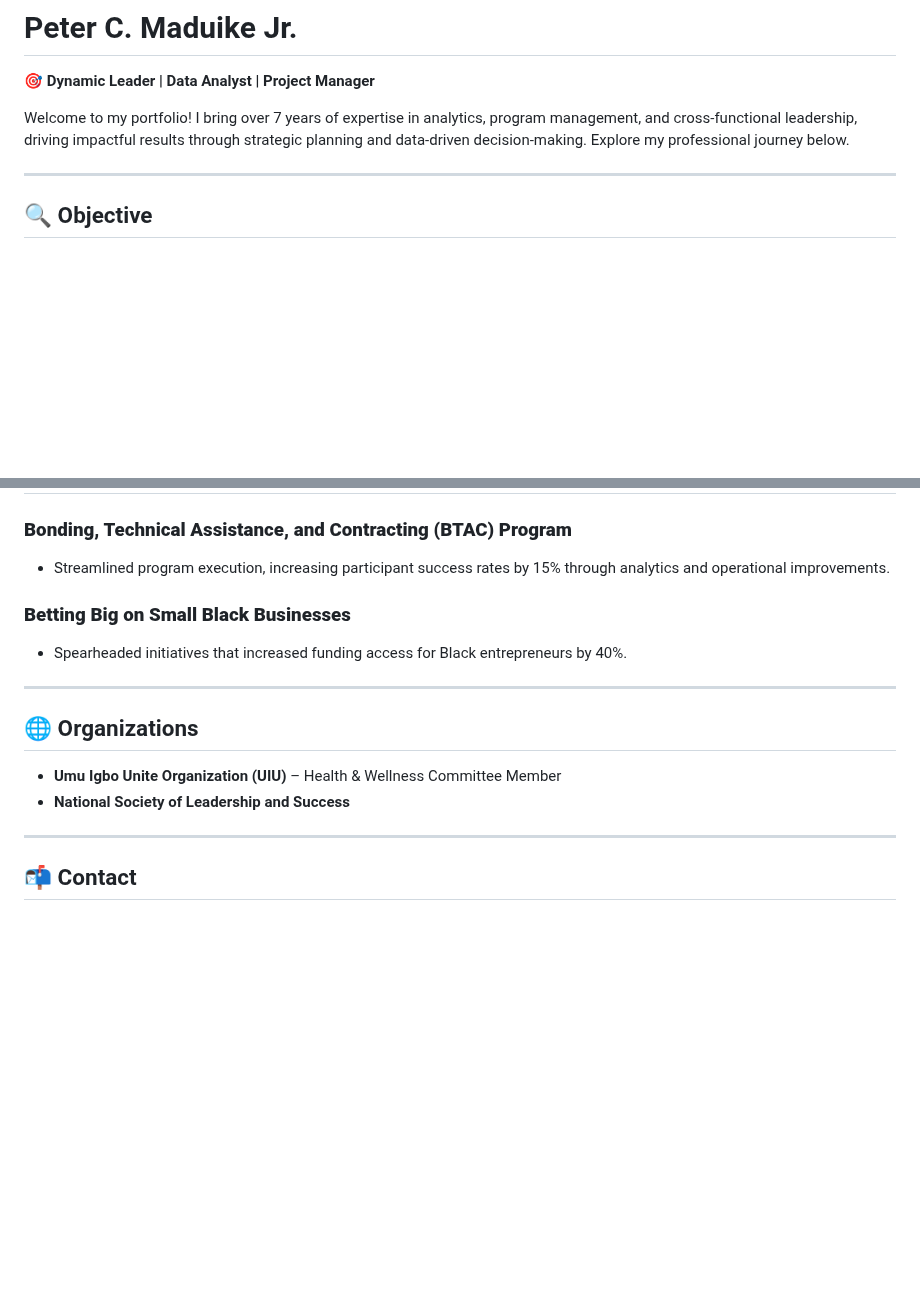
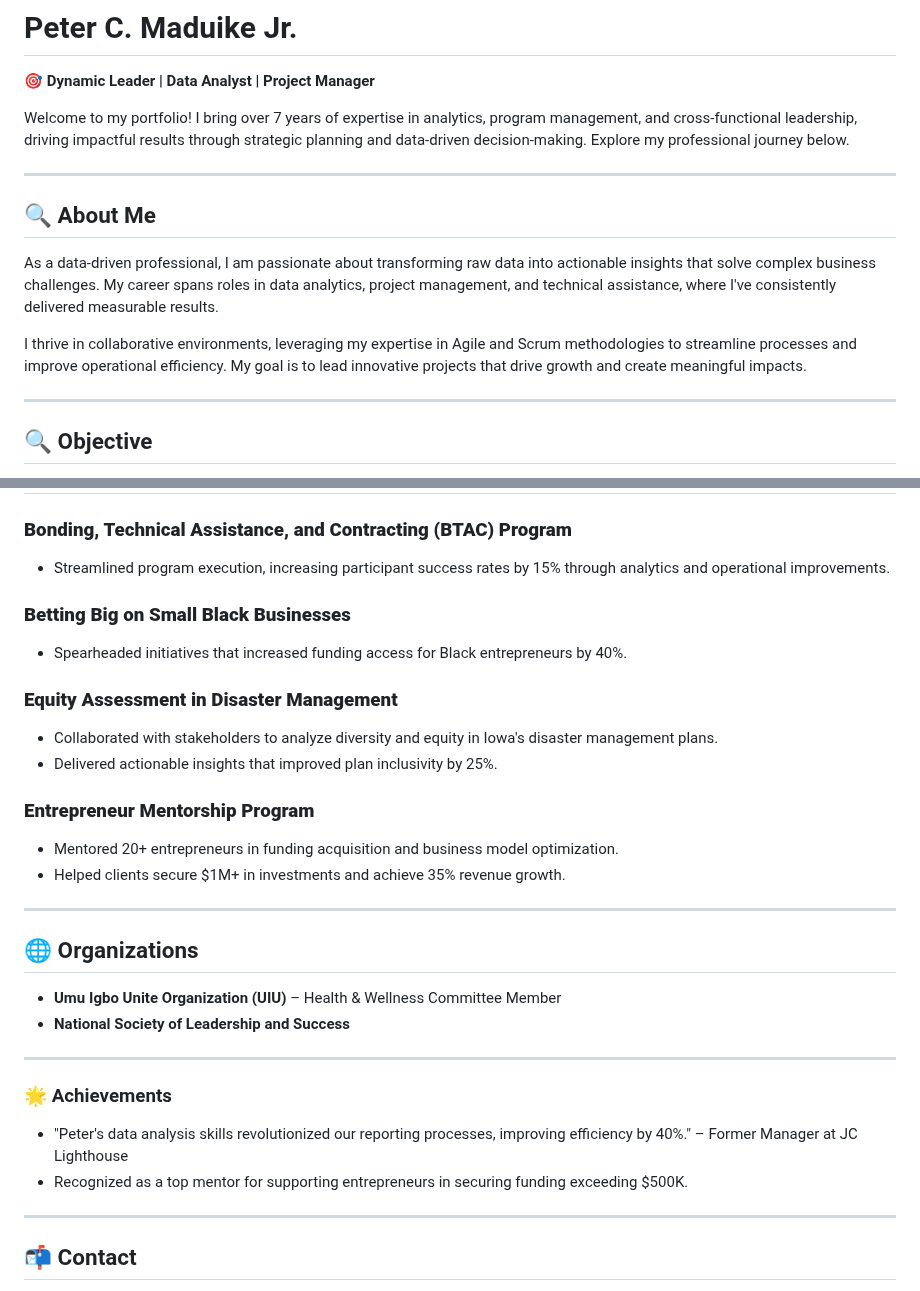
Before and after one commit to peterjrmaduike/Peterjrmaduike.github.io, a Markdown page: README.md, 2 parts joined by grey strips. GitHub-like rendering; blank space fills up the shorter version.

```diff
--- a/README.md
+++ b/README.md
@@ -3,6 +3,13 @@
 🎯 **Dynamic Leader | Data Analyst | Project Manager**
 
 Welcome to my portfolio! I bring over 7 years of expertise in analytics, program management, and cross-functional leadership, driving impactful results through strategic planning and data-driven decision-making. Explore my professional journey below.
+
+---
+## 🔍 About Me
+
+As a data-driven professional, I am passionate about transforming raw data into actionable insights that solve complex business challenges. My career spans roles in data analytics, project management, and technical assistance, where I've consistently delivered measurable results.
+
+I thrive in collaborative environments, leveraging my expertise in Agile and Scrum methodologies to streamline processes and improve operational efficiency. My goal is to lead innovative projects that drive growth and create meaningful impacts.
 
 ---
 
@@ -64,9 +71,14 @@ Dynamic leader with expertise in analytics, program management, and Agile method
 
 ### **Bonding, Technical Assistance, and Contracting (BTAC) Program**
 - Streamlined program execution, increasing participant success rates by 15% through analytics and operational improvements.
-
 ### **Betting Big on Small Black Businesses**
 - Spearheaded initiatives that increased funding access for Black entrepreneurs by 40%.
+### **Equity Assessment in Disaster Management**
+- Collaborated with stakeholders to analyze diversity and equity in Iowa's disaster management plans.
+- Delivered actionable insights that improved plan inclusivity by 25%.
+### **Entrepreneur Mentorship Program**
+- Mentored 20+ entrepreneurs in funding acquisition and business model optimization.
+- Helped clients secure $1M+ in investments and achieve 35% revenue growth.
 
 ---
 
@@ -74,6 +86,13 @@ Dynamic leader with expertise in analytics, program management, and Agile method
 
 - **Umu Igbo Unite Organization (UIU)** – Health & Wellness Committee Member
 - **National Society of Leadership and Success**
+
+---
+
+### 🌟 Achievements
+
+- "Peter's data analysis skills revolutionized our reporting processes, improving efficiency by 40%." – Former Manager at JC Lighthouse
+- Recognized as a top mentor for supporting entrepreneurs in securing funding exceeding $500K.
 
 ---
 
```
